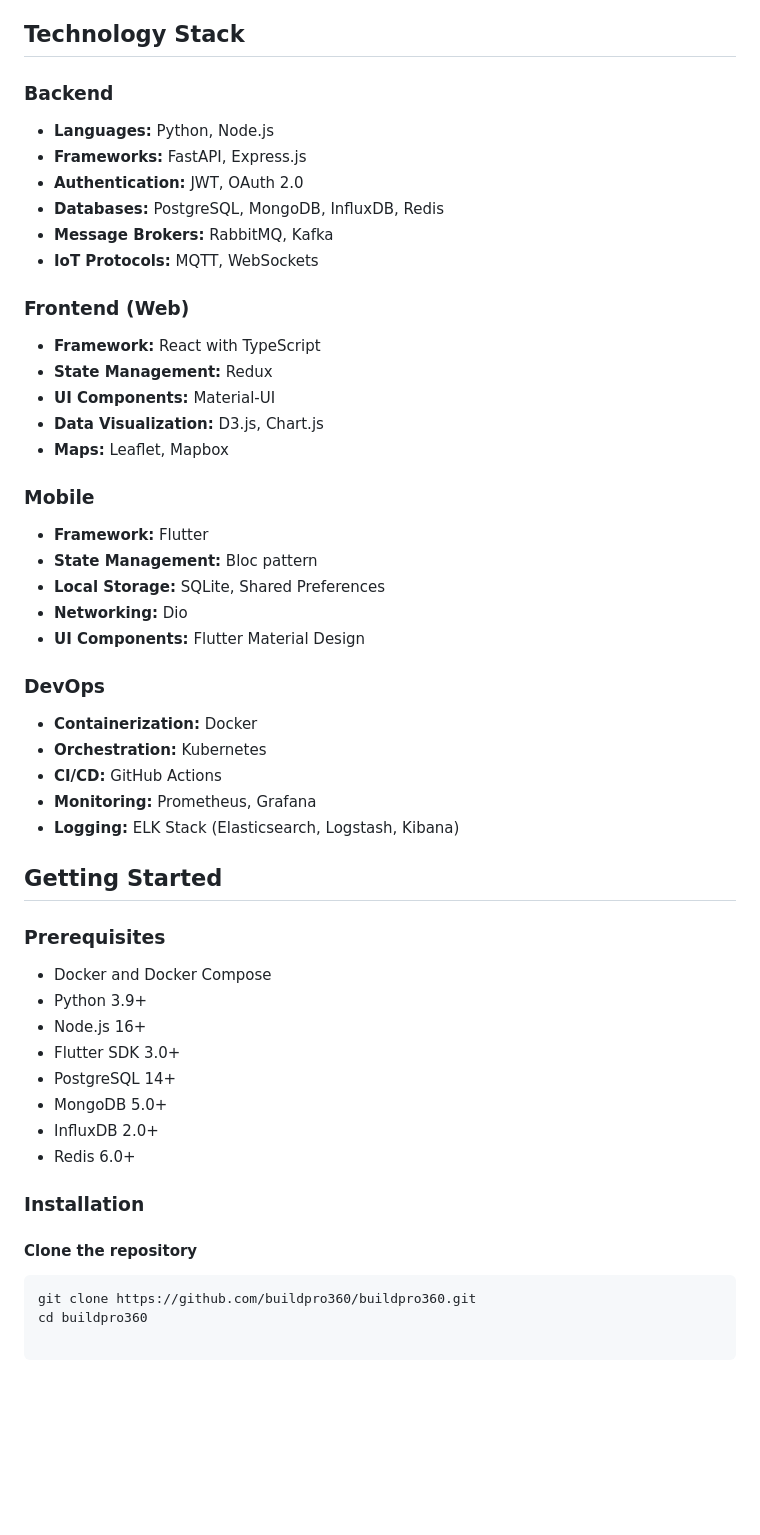
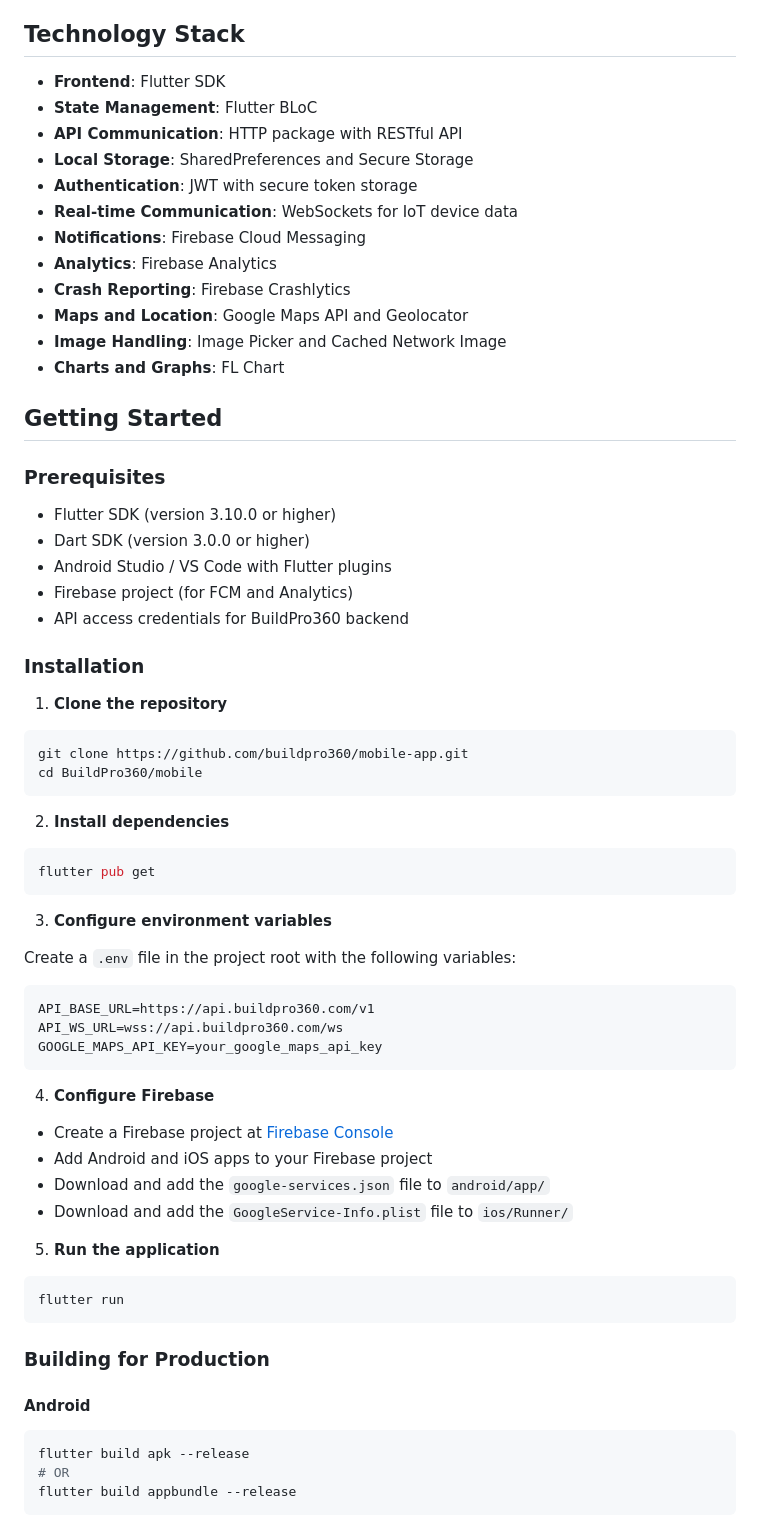
Before and after one commit to bhanukaranwal/BuildPro360, a Markdown page: README.md, the part around one of its changes. Drawn GitHub-style; blank space fills up the shorter version.

````diff
--- a/README.md
+++ b/README.md
@@ -122,52 +88,74 @@ BuildPro360 is built using a modern microservices architecture, allowing for sca
 
 ## Technology Stack
 
-### Backend
-- **Languages:** Python, Node.js
-- **Frameworks:** FastAPI, Express.js
-- **Authentication:** JWT, OAuth 2.0
-- **Databases:** PostgreSQL, MongoDB, InfluxDB, Redis
-- **Message Brokers:** RabbitMQ, Kafka
-- **IoT Protocols:** MQTT, WebSockets
-
-### Frontend (Web)
-- **Framework:** React with TypeScript
-- **State Management:** Redux
-- **UI Components:** Material-UI
-- **Data Visualization:** D3.js, Chart.js
-- **Maps:** Leaflet, Mapbox
-
-### Mobile
-- **Framework:** Flutter
-- **State Management:** Bloc pattern
-- **Local Storage:** SQLite, Shared Preferences
-- **Networking:** Dio
-- **UI Components:** Flutter Material Design
-
-### DevOps
-- **Containerization:** Docker
-- **Orchestration:** Kubernetes
-- **CI/CD:** GitHub Actions
-- **Monitoring:** Prometheus, Grafana
-- **Logging:** ELK Stack (Elasticsearch, Logstash, Kibana)
+- **Frontend**: Flutter SDK
+- **State Management**: Flutter BLoC
+- **API Communication**: HTTP package with RESTful API
+- **Local Storage**: SharedPreferences and Secure Storage
+- **Authentication**: JWT with secure token storage
+- **Real-time Communication**: WebSockets for IoT device data
+- **Notifications**: Firebase Cloud Messaging
+- **Analytics**: Firebase Analytics
+- **Crash Reporting**: Firebase Crashlytics
+- **Maps and Location**: Google Maps API and Geolocator
+- **Image Handling**: Image Picker and Cached Network Image
+- **Charts and Graphs**: FL Chart
 
 ## Getting Started
 
 ### Prerequisites
 
-- Docker and Docker Compose
-- Python 3.9+
-- Node.js 16+
-- Flutter SDK 3.0+
-- PostgreSQL 14+
-- MongoDB 5.0+
-- InfluxDB 2.0+
-- Redis 6.0+
+- Flutter SDK (version 3.10.0 or higher)
+- Dart SDK (version 3.0.0 or higher)
+- Android Studio / VS Code with Flutter plugins
+- Firebase project (for FCM and Analytics)
+- API access credentials for BuildPro360 backend
 
 ### Installation
 
-#### Clone the repository
+1. **Clone the repository**
 
 ```bash
-git clone https://github.com/buildpro360/buildpro360.git
-cd buildpro360
+git clone https://github.com/buildpro360/mobile-app.git
+cd BuildPro360/mobile
+```
+
+2. **Install dependencies**
+
+```bash
+flutter pub get
+```
+
+3. **Configure environment variables**
+
+Create a `.env` file in the project root with the following variables:
+
+```
+API_BASE_URL=https://api.buildpro360.com/v1
+API_WS_URL=wss://api.buildpro360.com/ws
+GOOGLE_MAPS_API_KEY=your_google_maps_api_key
+```
+
+4. **Configure Firebase**
+
+- Create a Firebase project at [Firebase Console](https://console.firebase.google.com/)
+- Add Android and iOS apps to your Firebase project
+- Download and add the `google-services.json` file to `android/app/`
+- Download and add the `GoogleService-Info.plist` file to `ios/Runner/`
+
+5. **Run the application**
+
+```bash
+flutter run
+```
+
+### Building for Production
+
+#### Android
+
+```bash
+flutter build apk --release
+# OR
+flutter build appbundle --release
+```
+
````
Also changed, not shown: other parts of README.md (+215 -99 lines).
